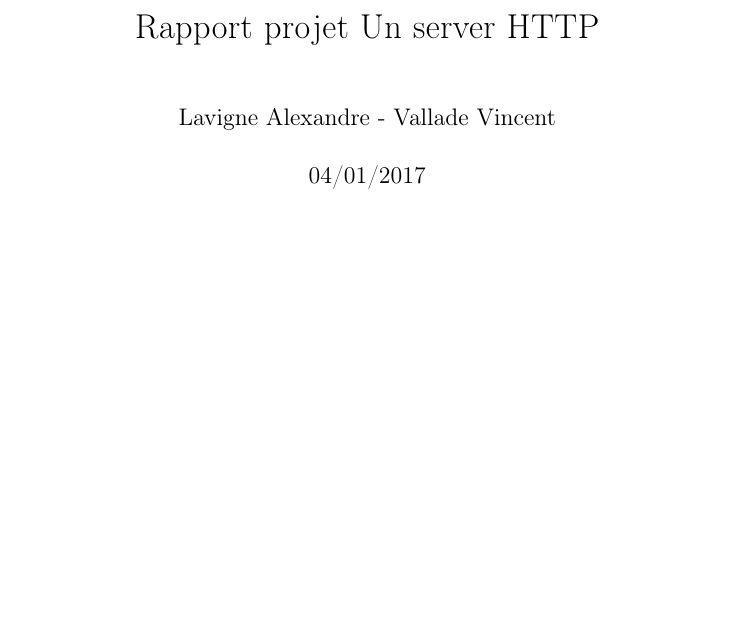
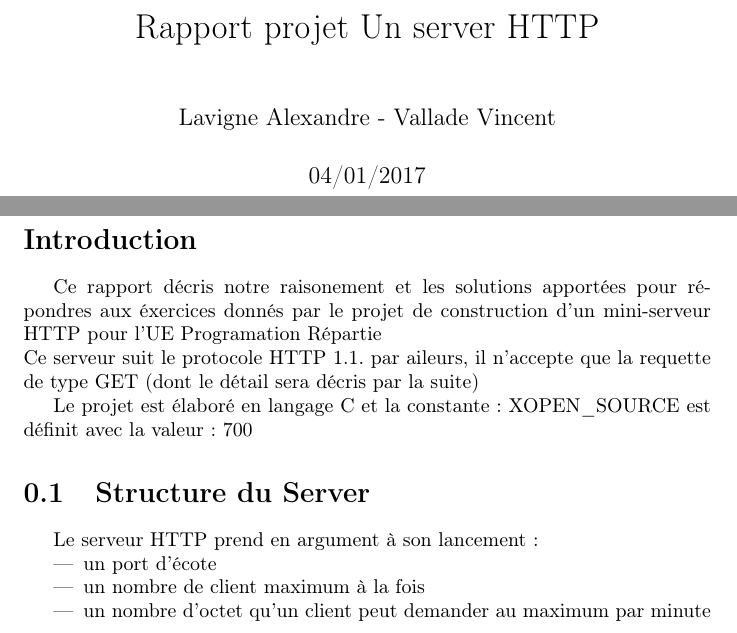
Before and after one commit to lavigne958/e_Apache, a LaTeX document (rapport/rapport.tex): part of the page before the commit and two parts of pages 1 and 2 of 2 after it, the two joined at a grey line, cut so that both start at the same text, the shorter picture padded with empty space. Compiled offline with pdfLaTeX.

Commit message:
MAJ rapport

```diff
--- a/rapport/rapport.tex
+++ b/rapport/rapport.tex
@@ -13,4 +13,26 @@
 
 \maketitle
 
+\section*{Introduction}
+
+Ce rapport décris notre raisonement et les solutions apportées pour répondres aux éxercices donnés
+par le projet de construction d'un mini-serveur HTTP pour l'UE Programation Répartie
+\newline
+Ce serveur suit le protocole HTTP 1.1. par aileurs, il n'accepte que la requette de type GET (dont le détail sera décris par la suite)
+
+Le projet est élaboré en langage C et la constante: XOPEN\_SOURCE est définit avec la valeur: 700
+
+
+
+\section{Structure du Server}
+
+Le serveur HTTP prend en argument à son lancement:
+\begin{itemize}
+\item un port d'écote
+\item un nombre de client maximum à la fois
+\item un nombre d'octet qu'un client peut demander au maximum par minute
+\end{itemize}
+
+
+
 \end{document}
```
Also changed, not shown: rapport/rapport.pdf.
